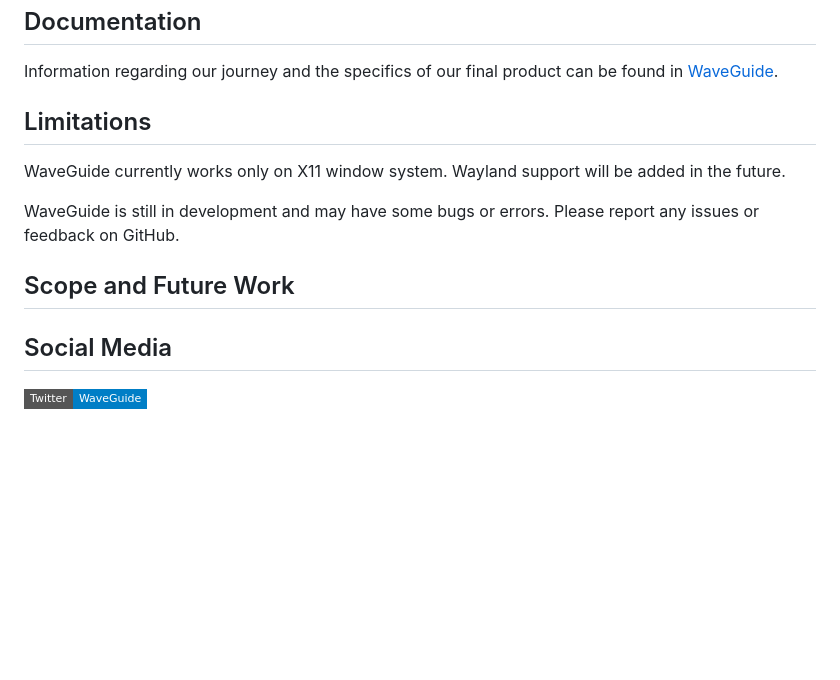
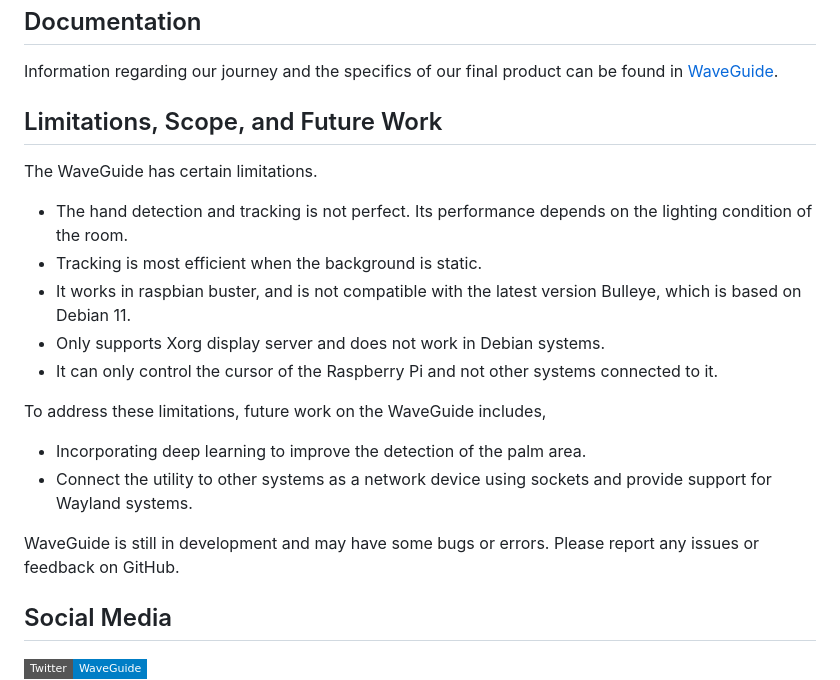
Before and after one commit to jeasonmaliyekkal/WaveGuide, a Markdown page: README.md, the part around the change. GitHub-like rendering; badges without logos; blank space fills up the shorter version.

Commit message:
Update README.md
Updated Limitations, Scope, and Future Work.

```diff
--- a/README.md
+++ b/README.md
@@ -100,13 +100,20 @@ You can perform the following gestures to control the cursor:
 
 Information regarding our journey and the specifics of our final product can be found in [WaveGuide](https://jeasonmaliyekkal.github.io/WaveGuide/Website/index.html).
 
-## Limitations
+## Limitations, Scope, and Future Work
 
-WaveGuide currently works only on X11 window system. Wayland support will be added in the future.
+The WaveGuide has certain limitations.
+- The hand detection and tracking is not perfect. Its performance depends on the lighting condition of the room.
+- Tracking is most efficient when the background is static.
+- It works in raspbian buster, and is not compatible with the latest version Bulleye, which is based on Debian 11.
+- Only supports Xorg display server and does not work in Debian systems.
+- It can only control the cursor of the Raspberry Pi and not other systems connected to it.
+
+To address these limitations, future work on the WaveGuide includes,
+- Incorporating deep learning to improve the detection of the palm area.
+- Connect the utility to other systems as a network device using sockets and provide support for Wayland systems.
 
 WaveGuide is still in development and may have some bugs or errors. Please report any issues or feedback on GitHub.
-
-## Scope and Future Work
 
 ## Social Media
  [![Twitter](https://img.shields.io/badge/Twitter-WaveGuide-blue?style=flat-square&logo=twitter&logoColor=white)](<https://twitter.com/WaveGuide20>) <br>
```
